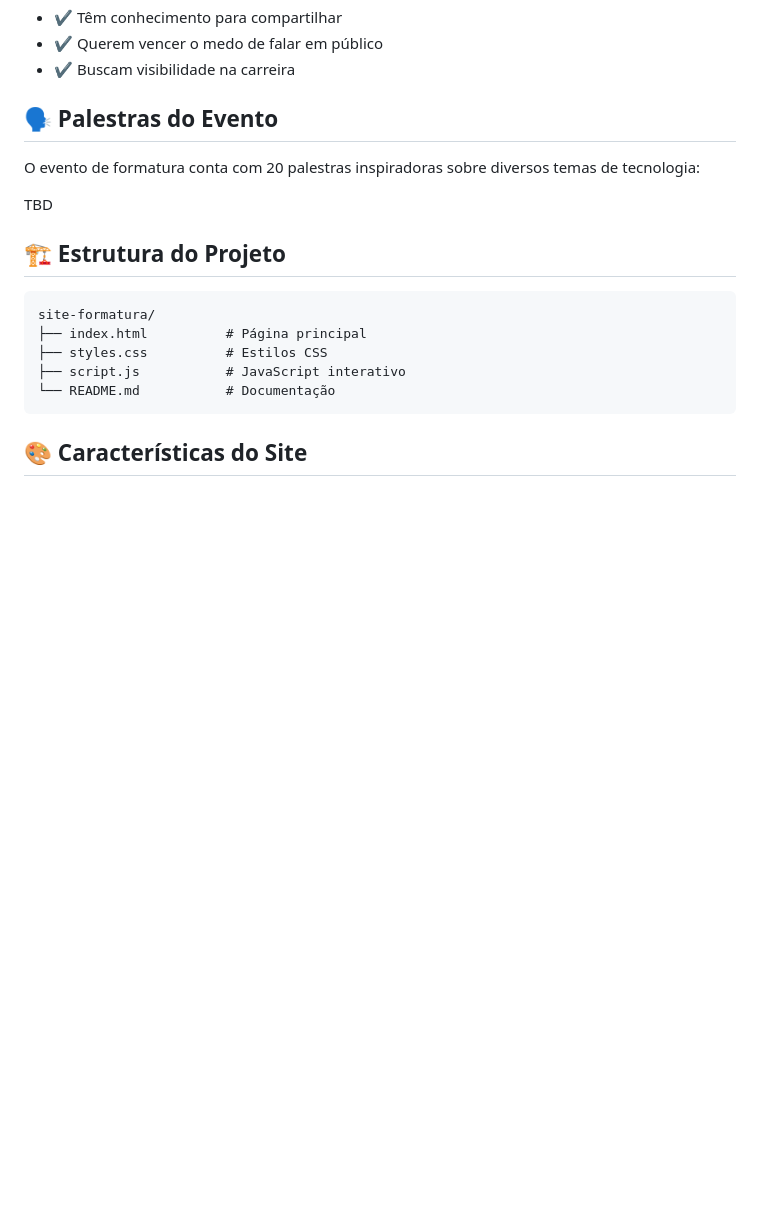
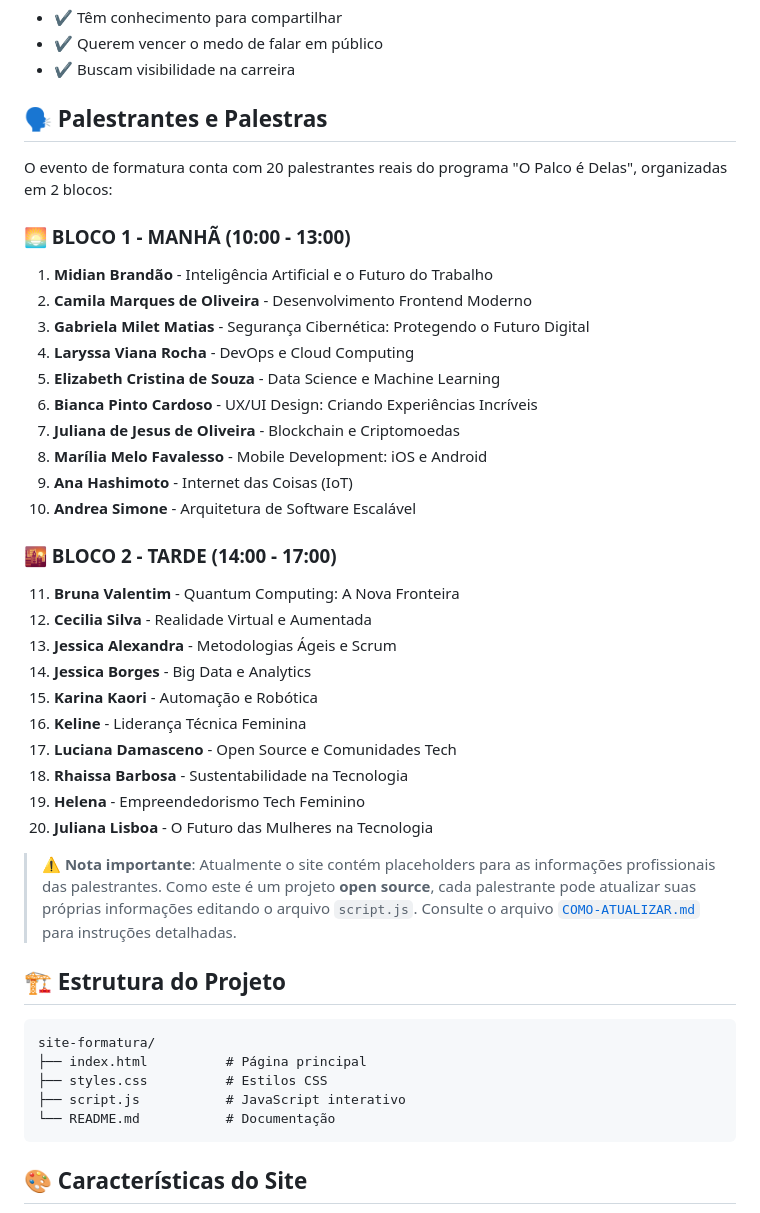
Before and after one commit to cadeasminas/formatura, a Markdown page: README.md, the part around the change. GitHub-like rendering; blank space fills up the shorter version.

Commit message:
Adiciona guia completa para atualização de informações no site, incluindo seções para palestrantes e palestras

````diff
--- a/README.md
+++ b/README.md
@@ -22,11 +22,35 @@ Mulheres em tecnologia que:
 - ✔️ Querem vencer o medo de falar em público
 - ✔️ Buscam visibilidade na carreira
 
-## 🗣️ Palestras do Evento
+## 🗣️ Palestrantes e Palestras
 
-O evento de formatura conta com 20 palestras inspiradoras sobre diversos temas de tecnologia:
+O evento de formatura conta com 20 palestrantes reais do programa "O Palco é Delas", organizadas em 2 blocos:
 
-TBD
+### 🌅 BLOCO 1 - MANHÃ (10:00 - 13:00)
+1. **Midian Brandão** - Inteligência Artificial e o Futuro do Trabalho
+2. **Camila Marques de Oliveira** - Desenvolvimento Frontend Moderno
+3. **Gabriela Milet Matias** - Segurança Cibernética: Protegendo o Futuro Digital
+4. **Laryssa Viana Rocha** - DevOps e Cloud Computing
+5. **Elizabeth Cristina de Souza** - Data Science e Machine Learning
+6. **Bianca Pinto Cardoso** - UX/UI Design: Criando Experiências Incríveis
+7. **Juliana de Jesus de Oliveira** - Blockchain e Criptomoedas
+8. **Marília Melo Favalesso** - Mobile Development: iOS e Android
+9. **Ana Hashimoto** - Internet das Coisas (IoT)
+10. **Andrea Simone** - Arquitetura de Software Escalável
+
+### 🌇 BLOCO 2 - TARDE (14:00 - 17:00)
+11. **Bruna Valentim** - Quantum Computing: A Nova Fronteira
+12. **Cecilia Silva** - Realidade Virtual e Aumentada
+13. **Jessica Alexandra** - Metodologias Ágeis e Scrum
+14. **Jessica Borges** - Big Data e Analytics
+15. **Karina Kaori** - Automação e Robótica
+16. **Keline** - Liderança Técnica Feminina
+17. **Luciana Damasceno** - Open Source e Comunidades Tech
+18. **Rhaissa Barbosa** - Sustentabilidade na Tecnologia
+19. **Helena** - Empreendedorismo Tech Feminino
+20. **Juliana Lisboa** - O Futuro das Mulheres na Tecnologia
+
+> ⚠️ **Nota importante**: Atualmente o site contém placeholders para as informações profissionais das palestrantes. Como este é um projeto **open source**, cada palestrante pode atualizar suas próprias informações editando o arquivo `script.js`. Consulte o arquivo [`COMO-ATUALIZAR.md`](COMO-ATUALIZAR.md) para instruções detalhadas.
 ## 🏗️ Estrutura do Projeto
 
 ```
````
Also changed, not shown: COMO-ATUALIZAR.md (added, +110 -0 lines).
